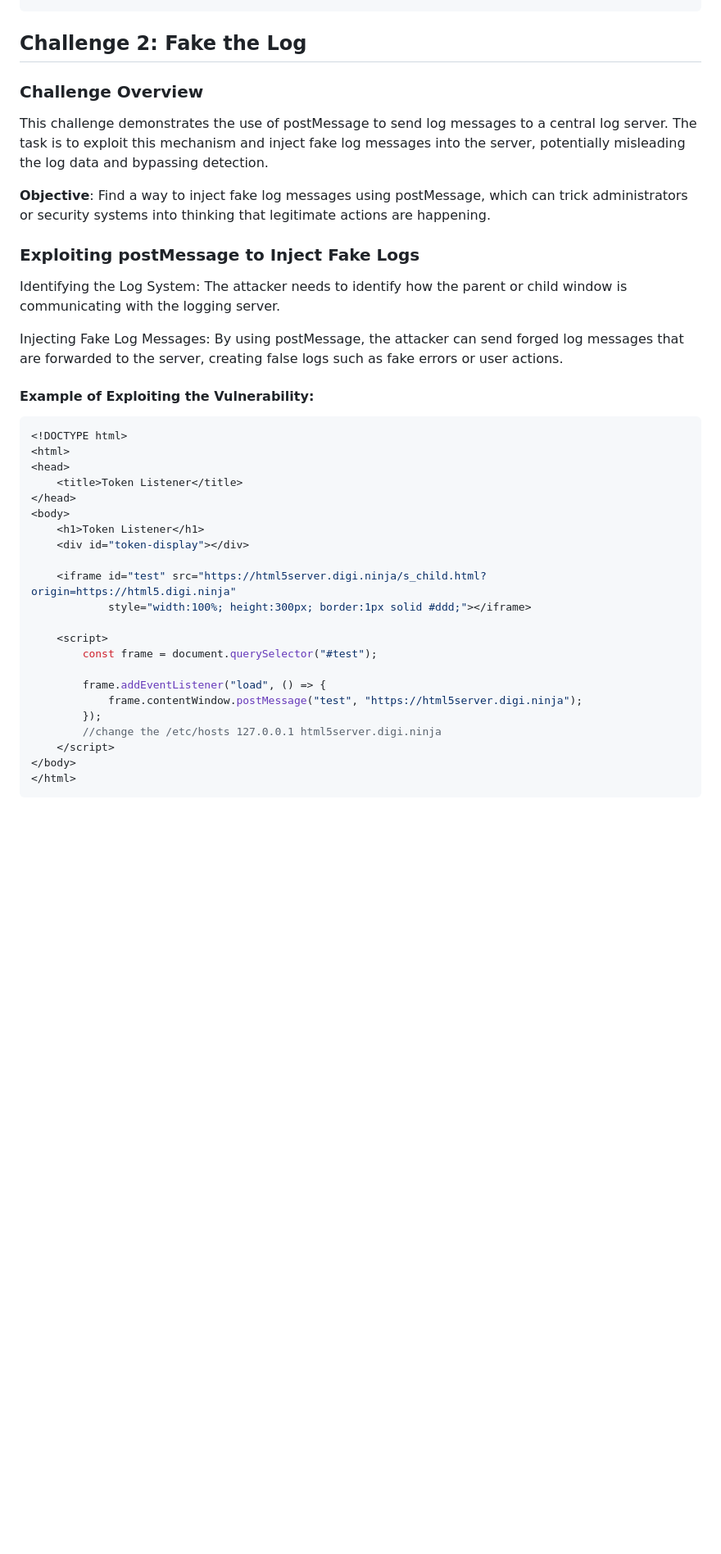
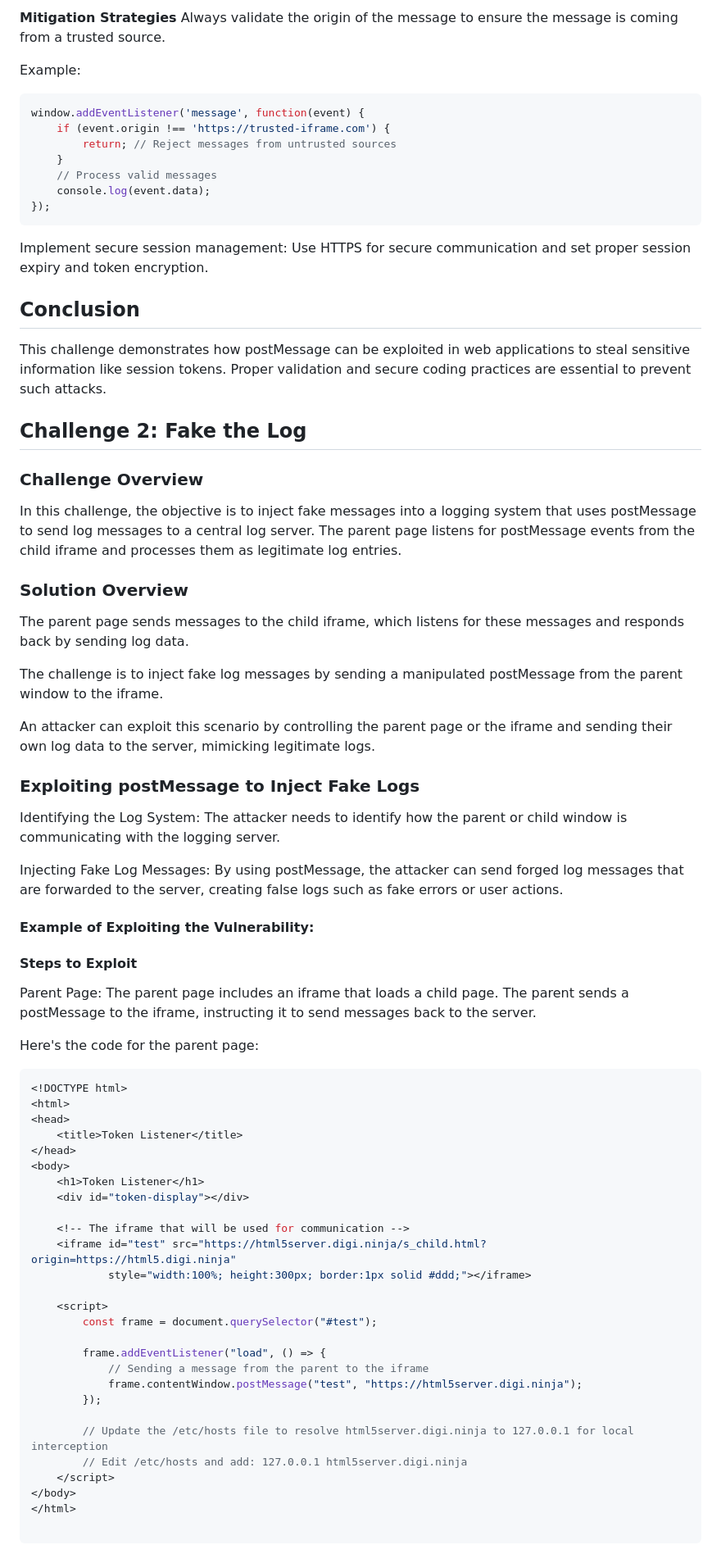
Before and after one commit to HustleSec/hacking-labs, a Markdown page: postMessage_lab/README.md, the part around one of its changes. Shown at 82% size. Rendered like a GitHub page; blank space fills up the shorter version.

````diff
--- a/postMessage_lab/README.md
+++ b/postMessage_lab/README.md
@@ -62,10 +79,35 @@ window.parent.postMessage(sessionToken, '*');
+**Mitigation Strategies**
+Always validate the origin of the message to ensure the message is coming from a trusted source.
+
+Example:
+
+```js
+window.addEventListener('message', function(event) {
+    if (event.origin !== 'https://trusted-iframe.com') {
+        return; // Reject messages from untrusted sources
+    }
+    // Process valid messages
+    console.log(event.data);
+});
+```
+
+Implement secure session management: Use HTTPS for secure communication and set proper session expiry and token encryption.
+
+## Conclusion
+This challenge demonstrates how postMessage can be exploited in web applications to steal sensitive information like session tokens. Proper validation and secure coding practices are essential to prevent such attacks.
 
 ## Challenge 2: Fake the Log
 ### Challenge Overview
 
-This challenge demonstrates the use of postMessage to send log messages to a central log server. The task is to exploit this mechanism and inject fake log messages into the server, potentially misleading the log data and bypassing detection.
+In this challenge, the objective is to inject fake messages into a logging system that uses postMessage to send log messages to a central log server. The parent page listens for postMessage events from the child iframe and processes them as legitimate log entries.
 
-**Objective**: Find a way to inject fake log messages using postMessage, which can trick administrators or security systems into thinking that legitimate actions are happening.
+### Solution Overview
+
+The parent page sends messages to the child iframe, which listens for these messages and responds back by sending log data.
+
+The challenge is to inject fake log messages by sending a manipulated postMessage from the parent window to the iframe.
+
+An attacker can exploit this scenario by controlling the parent page or the iframe and sending their own log data to the server, mimicking legitimate logs.
 
 ### Exploiting postMessage to Inject Fake Logs
 Identifying the Log System: The attacker needs to identify how the parent or child window is communicating with the logging server.
@@ -73,6 +115,12 @@ Identifying the Log System: The attacker needs to identify how the parent or chi
 Injecting Fake Log Messages: By using postMessage, the attacker can send forged log messages that are forwarded to the server, creating false logs such as fake errors or user actions.
 
 #### Example of Exploiting the Vulnerability:
+
+#### Steps to Exploit
+
+Parent Page: The parent page includes an iframe that loads a child page. The parent sends a postMessage to the iframe, instructing it to send messages back to the server.
+
+Here's the code for the parent page:
 
 ```js
 <!DOCTYPE html>
@@ -84,6 +132,7 @@ Injecting Fake Log Messages: By using postMessage, the attacker can send forged
     <h1>Token Listener</h1>
     <div id="token-display"></div>
 
+    <!-- The iframe that will be used for communication -->
     <iframe id="test" src="https://html5server.digi.ninja/s_child.html?origin=https://html5.digi.ninja"
             style="width:100%; height:300px; border:1px solid #ddd;"></iframe>
 
@@ -91,10 +140,14 @@ Injecting Fake Log Messages: By using postMessage, the attacker can send forged
         const frame = document.querySelector("#test");
 
         frame.addEventListener("load", () => {
+            // Sending a message from the parent to the iframe
             frame.contentWindow.postMessage("test", "https://html5server.digi.ninja");
         });
-		//change the /etc/hosts 127.0.0.1 html5server.digi.ninja
+
+        // Update the /etc/hosts file to resolve html5server.digi.ninja to 127.0.0.1 for local interception
+        // Edit /etc/hosts and add: 127.0.0.1 html5server.digi.ninja
     </script>
 </body>
 </html>
+
 ```
````
Also changed, not shown: other parts of postMessage_lab/README.md (+96 -31 lines).
